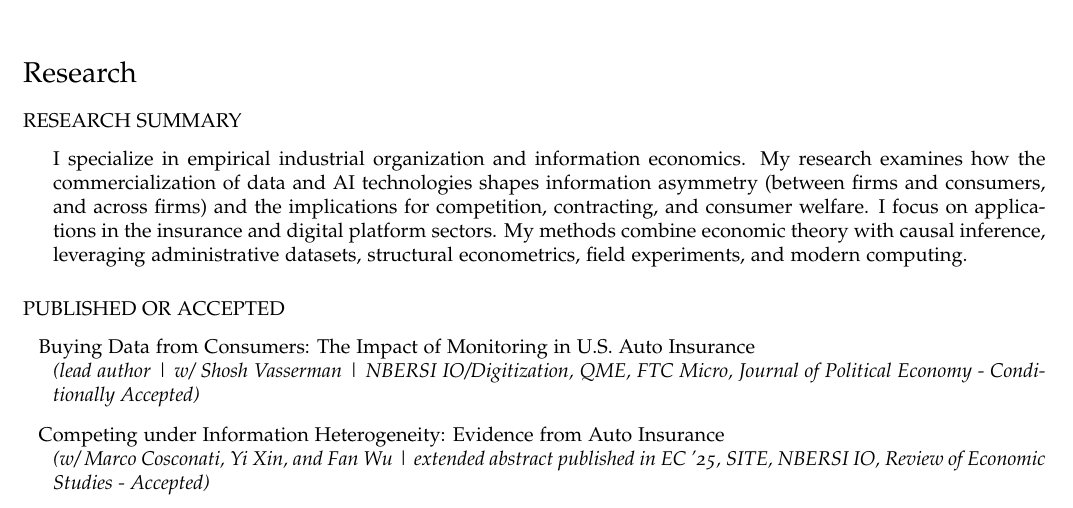
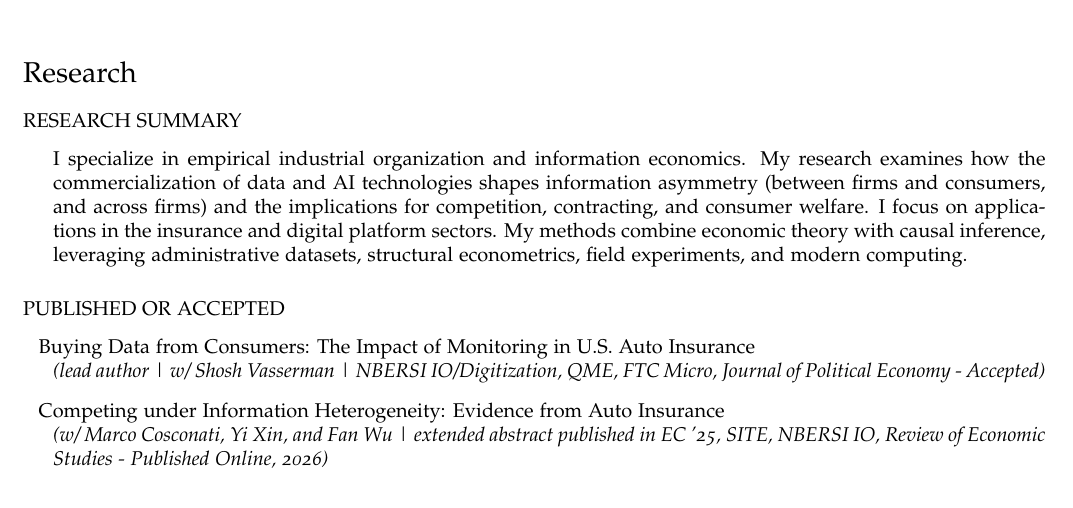
Before and after one commit to yizhoujin/website, a LaTeX CV (files/cv/main.tex, which reads files/cv/cv_academia.tex): part of page 1 of 5, cut so that both start at the same text. Compiled offline with pdfLaTeX.

Commit message:
Update paper publication statuses

```diff
--- a/files/cv/cv_academia.tex
+++ b/files/cv/cv_academia.tex
@@ -76,9 +76,9 @@
 \begin{itemize}
 \setlength{\itemindent}{-.1in}
 \item Buying Data from Consumers: The Impact of Monitoring in U.S. Auto Insurance \\
-\textit{(lead author | w/ Shosh Vasserman | NBERSI IO/Digitization, QME, FTC Micro, \textit{Journal of Political Economy} - Conditionally Accepted)}
+\textit{(lead author | w/ Shosh Vasserman | NBERSI IO/Digitization, QME, FTC Micro, \textit{Journal of Political Economy} - Accepted)}
 \item Competing under Information Heterogeneity: Evidence from Auto Insurance \\
-\textit{(w/ Marco Cosconati, Yi Xin, and Fan Wu | extended abstract published in EC '25, SITE, NBERSI IO, \textit{Review of Economic Studies} - Accepted)}
+\textit{(w/ Marco Cosconati, Yi Xin, and Fan Wu | extended abstract published in EC '25, SITE, NBERSI IO, \href{https://doi.org/10.1093/restud/rdag058}{\textit{Review of Economic Studies}} - Published Online, 2026)}
 \end{itemize}
 
 \vspace{0.05cm}
```
Also changed, not shown: files/cv/cv_yjin.pdf, 1 other file.
